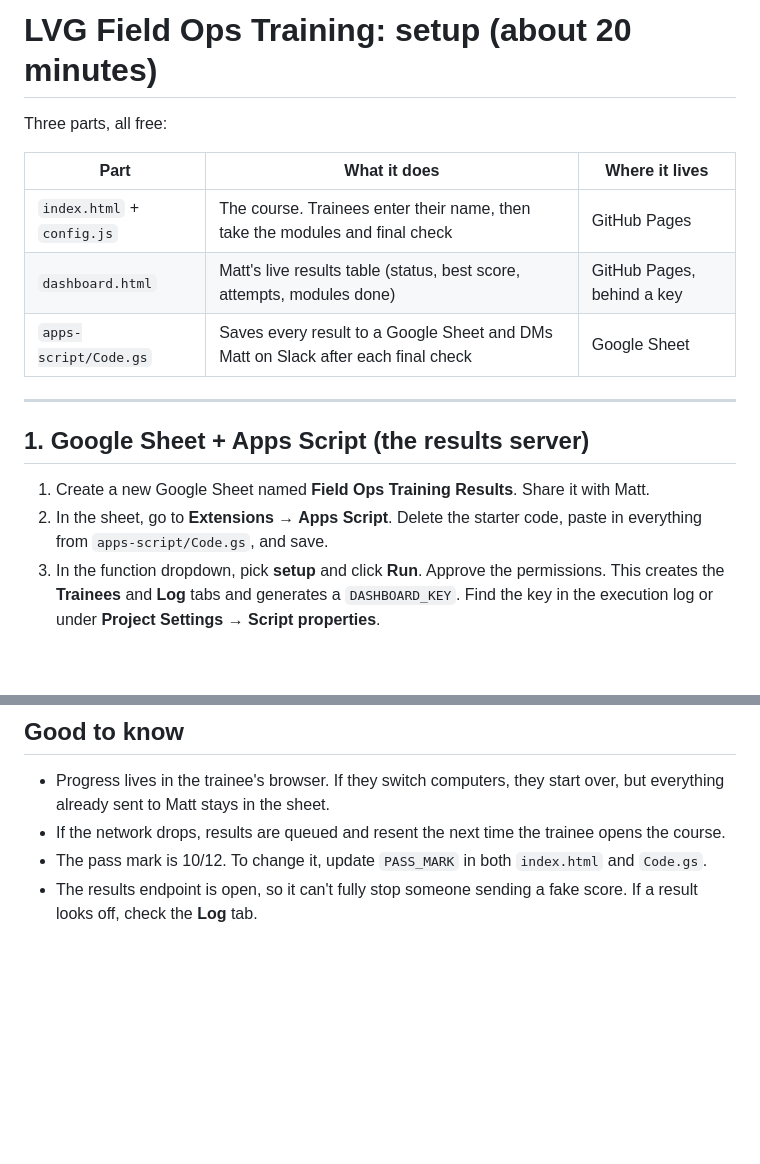
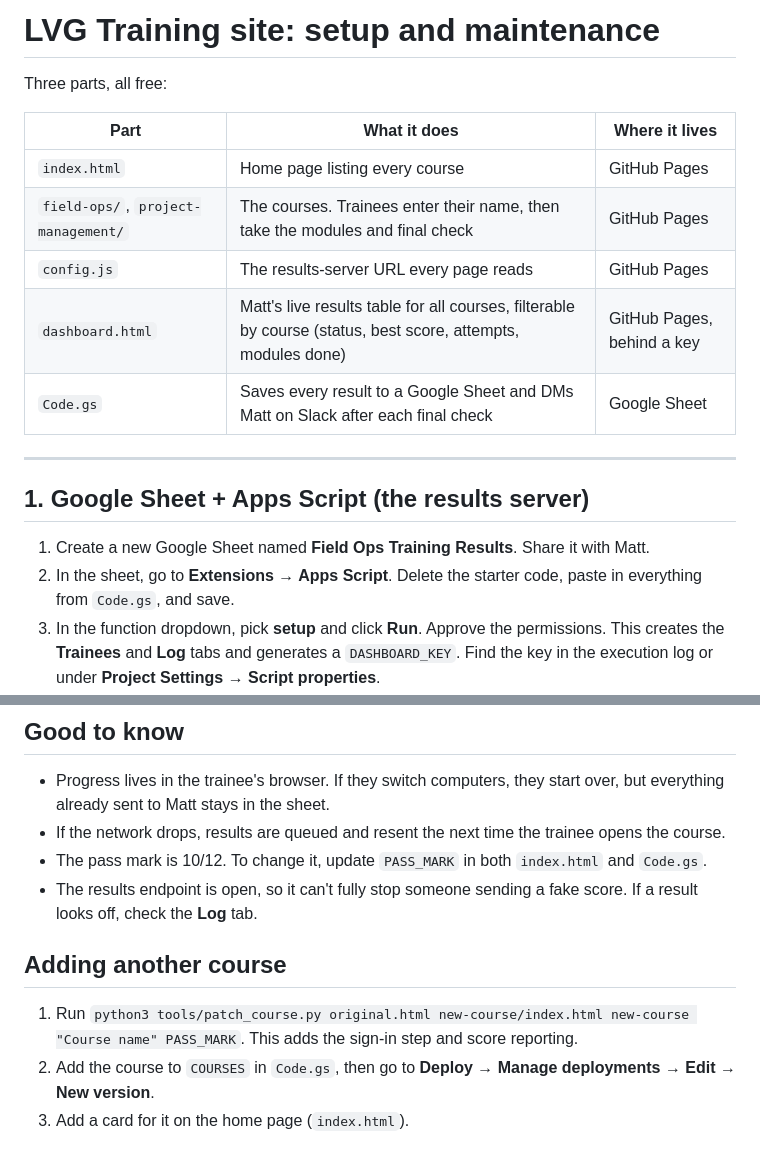
Before and after one commit to Leverage-Companies-org/lvg-field-ops-training, a Markdown page: SETUP.md, 2 parts joined by grey strips. Rendered like a GitHub page; blank space fills up the shorter version.

Commit message:
Update setup notes for multi-course site
Updated course setup details and clarified file roles.

```diff
--- a/SETUP.md
+++ b/SETUP.md
@@ -1,19 +1,21 @@
-# LVG Field Ops Training: setup (about 20 minutes)
+# LVG Training site: setup and maintenance
 
 Three parts, all free:
 
 | Part | What it does | Where it lives |
 |---|---|---|
-| `index.html` + `config.js` | The course. Trainees enter their name, then take the modules and final check | GitHub Pages |
-| `dashboard.html` | Matt's live results table (status, best score, attempts, modules done) | GitHub Pages, behind a key |
-| `apps-script/Code.gs` | Saves every result to a Google Sheet and DMs Matt on Slack after each final check | Google Sheet |
+| `index.html` | Home page listing every course | GitHub Pages |
+| `field-ops/`, `project-management/` | The courses. Trainees enter their name, then take the modules and final check | GitHub Pages |
+| `config.js` | The results-server URL every page reads | GitHub Pages |
+| `dashboard.html` | Matt's live results table for all courses, filterable by course (status, best score, attempts, modules done) | GitHub Pages, behind a key |
+| `Code.gs` | Saves every result to a Google Sheet and DMs Matt on Slack after each final check | Google Sheet |
 
 ---
 
 ## 1. Google Sheet + Apps Script (the results server)
 
 1. Create a new Google Sheet named **Field Ops Training Results**. Share it with Matt.
-2. In the sheet, go to **Extensions → Apps Script**. Delete the starter code, paste in everything from `apps-script/Code.gs`, and save.
+2. In the sheet, go to **Extensions → Apps Script**. Delete the starter code, paste in everything from `Code.gs`, and save.
 3. In the function dropdown, pick **setup** and click **Run**. Approve the permissions. This creates the **Trainees** and **Log** tabs and generates a `DASHBOARD_KEY`. Find the key in the execution log or under **Project Settings → Script properties**.
 4. Click **Deploy → New deployment**. For type, choose **Web app**.
    - Execute as: **Me**
@@ -78,3 +80,9 @@ Module quizzes and "mark done" clicks update the sheet and dashboard quietly. Th
 - If the network drops, results are queued and resent the next time the trainee opens the course.
 - The pass mark is 10/12. To change it, update `PASS_MARK` in both `index.html` and `Code.gs`.
 - The results endpoint is open, so it can't fully stop someone sending a fake score. If a result looks off, check the **Log** tab.
+
+## Adding another course
+
+1. Run `python3 tools/patch_course.py original.html new-course/index.html new-course "Course name" PASS_MARK`. This adds the sign-in step and score reporting.
+2. Add the course to `COURSES` in `Code.gs`, then go to **Deploy → Manage deployments → Edit → New version**.
+3. Add a card for it on the home page (`index.html`).
```
